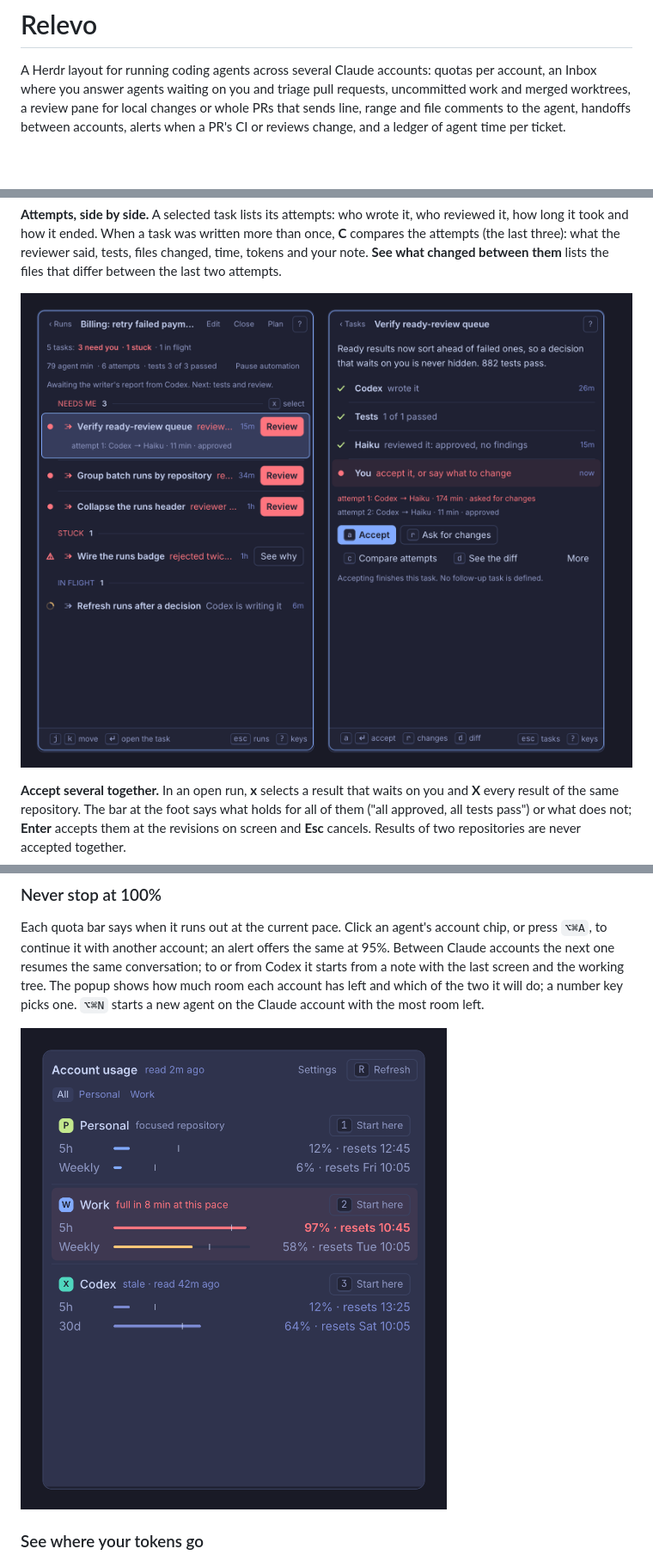
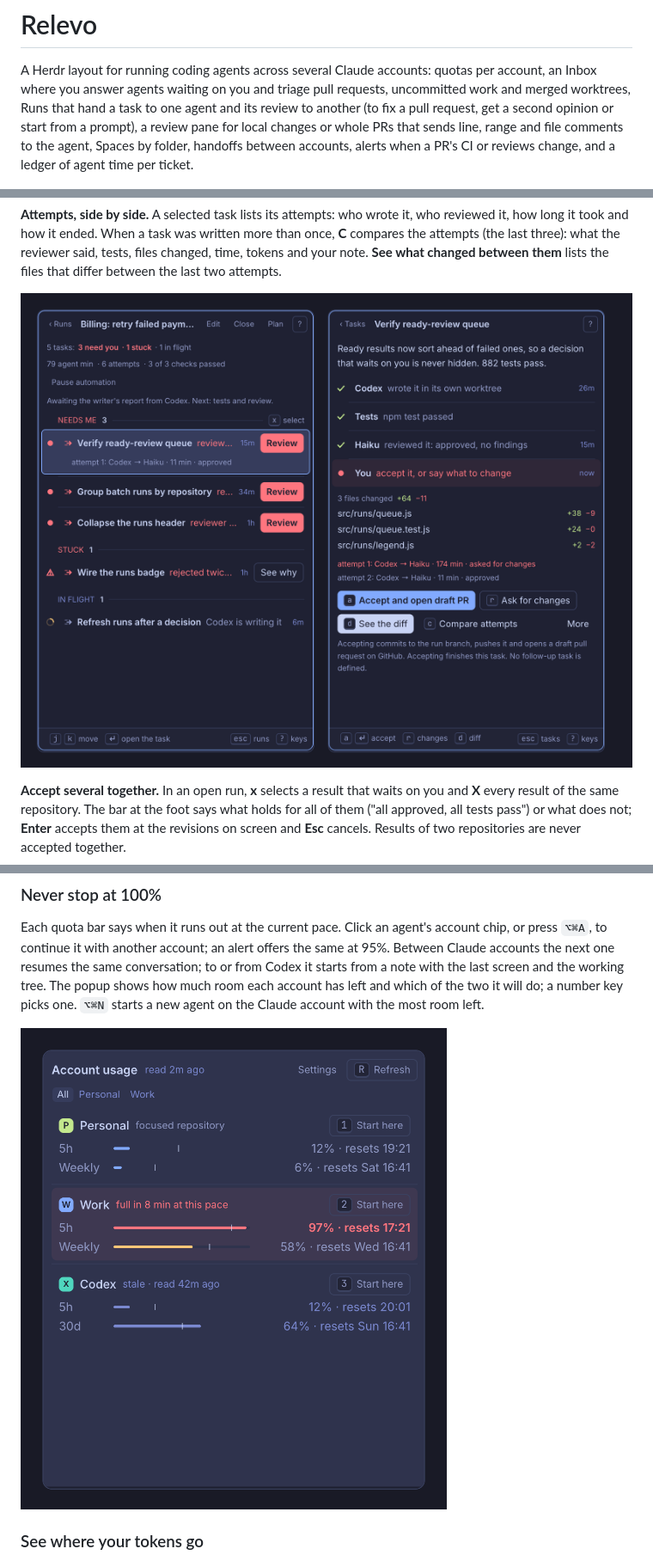
Before and after one commit to johnny4young/herdr-relevo, a Markdown page: README.md, 3 parts joined by grey strips. Shown at 86% size. Rendered like a GitHub page; pictures changed too: screenshots/handoff.png, screenshots/runs.png; blank space fills up the shorter version.

```diff
--- a/README.md
+++ b/README.md
@@ -1,9 +1,10 @@
 # Relevo
 
 A Herdr layout for running coding agents across several Claude accounts: quotas per account, an Inbox where
-you answer agents waiting on you and triage pull requests, uncommitted work and merged worktrees, a review pane
-for local changes or whole PRs that sends line, range and file comments to the agent, handoffs between accounts,
-alerts when a PR's CI or reviews change, and a ledger of agent time per ticket.
+you answer agents waiting on you and triage pull requests, uncommitted work and merged worktrees, Runs that hand a
+task to one agent and its review to another (to fix a pull request, get a second opinion or start from a prompt),
+a review pane for local changes or whole PRs that sends line, range and file comments to the agent, Spaces by
+folder, handoffs between accounts, alerts when a PR's CI or reviews change, and a ledger of agent time per ticket.
 
 ![Relevo](preview.png)
 
```
Also changed, not shown: other parts of README.md (+2 -2 lines), CHANGELOG.md (+1 -1 lines), screenshots/land.png, screenshots/review.png, screenshots/worktrees.png, 1 other file.
